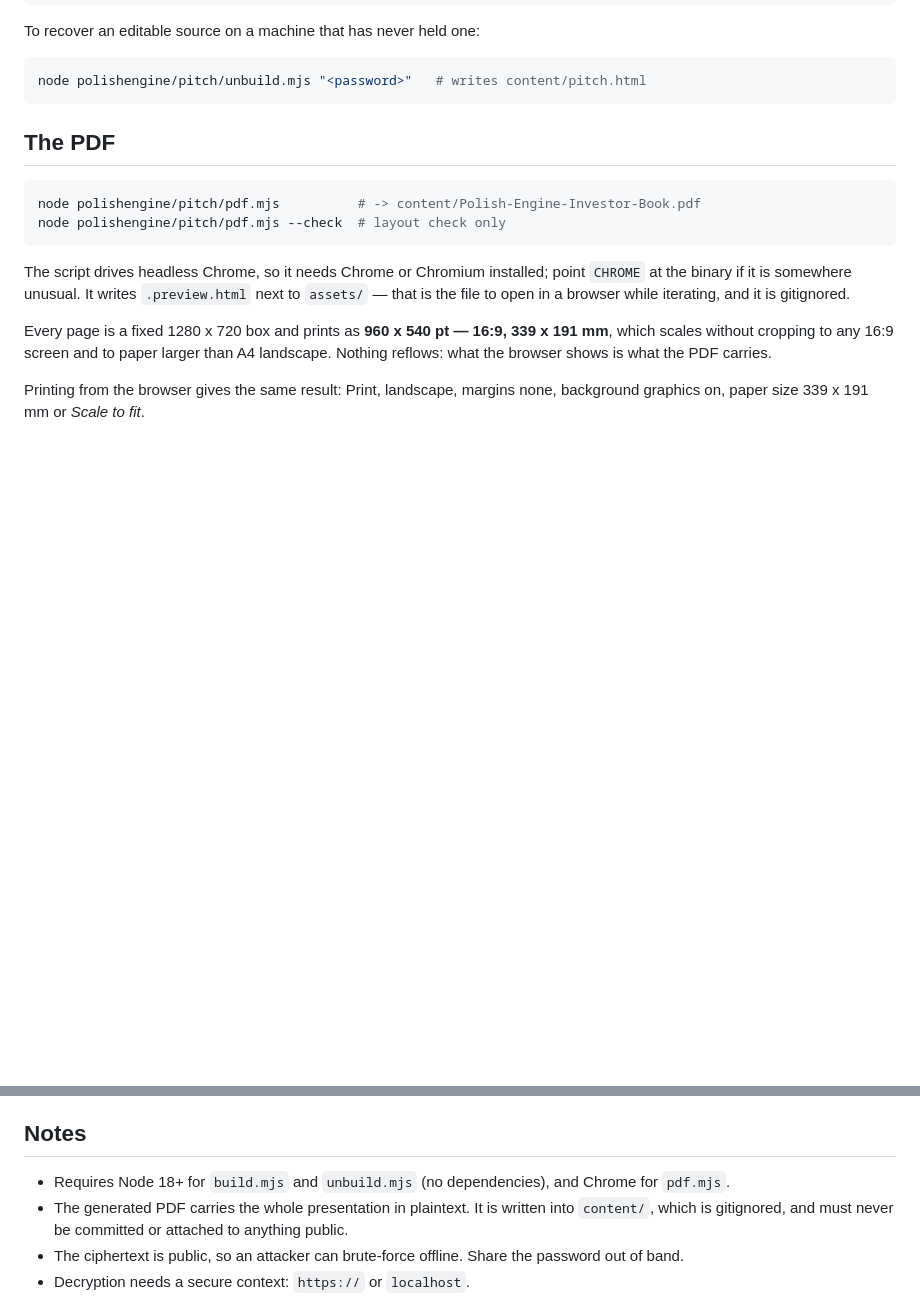
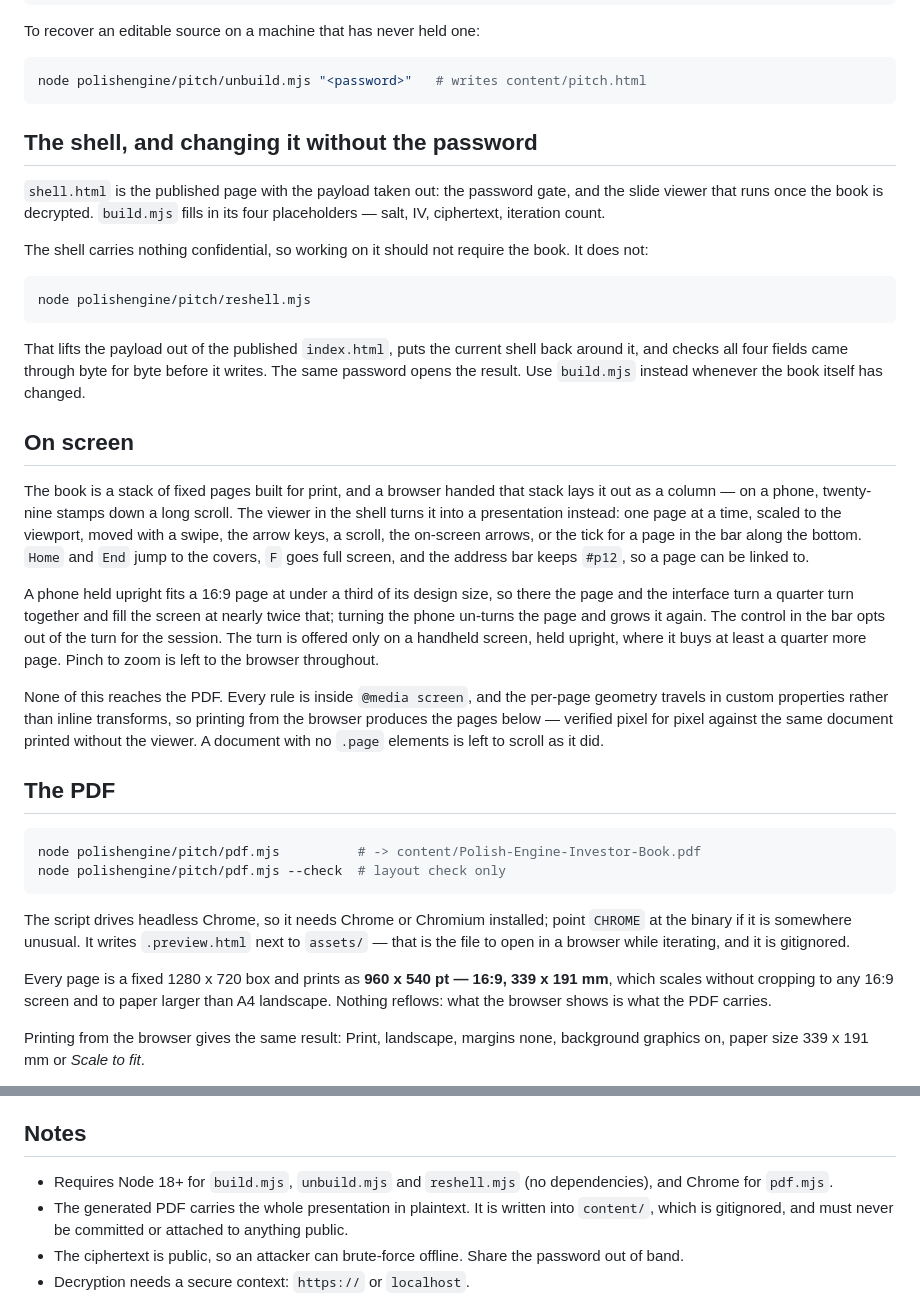
Before and after one commit to powerbee-tech/polski-silnik, a Markdown page: polishengine/pitch/README.md, 2 parts joined by grey strips. Drawn GitHub-style; blank space fills up the shorter version.

Commit message:
Document the shell, reshell.mjs and how the book reads on screen
Co-authored-by: Pawitram <science108@users.noreply.github.com>

````diff
--- a/polishengine/pitch/README.md
+++ b/polishengine/pitch/README.md
@@ -24,6 +24,47 @@ To recover an editable source on a machine that has never held one:
 ```sh
 node polishengine/pitch/unbuild.mjs "<password>"   # writes content/pitch.html
 ```
+
+## The shell, and changing it without the password
+
+`shell.html` is the published page with the payload taken out: the password
+gate, and the slide viewer that runs once the book is decrypted. `build.mjs`
+fills in its four placeholders — salt, IV, ciphertext, iteration count.
+
+The shell carries nothing confidential, so working on it should not require the
+book. It does not:
+
+```sh
+node polishengine/pitch/reshell.mjs
+```
+
+That lifts the payload out of the published `index.html`, puts the current
+shell back around it, and checks all four fields came through byte for byte
+before it writes. The same password opens the result. Use `build.mjs` instead
+whenever the book itself has changed.
+
+## On screen
+
+The book is a stack of fixed pages built for print, and a browser handed that
+stack lays it out as a column — on a phone, twenty-nine stamps down a long
+scroll. The viewer in the shell turns it into a presentation instead: one page
+at a time, scaled to the viewport, moved with a swipe, the arrow keys, a
+scroll, the on-screen arrows, or the tick for a page in the bar along the
+bottom. `Home` and `End` jump to the covers, `F` goes full screen, and the
+address bar keeps `#p12`, so a page can be linked to.
+
+A phone held upright fits a 16:9 page at under a third of its design size, so
+there the page and the interface turn a quarter turn together and fill the
+screen at nearly twice that; turning the phone un-turns the page and grows it
+again. The control in the bar opts out of the turn for the session. The turn is
+offered only on a handheld screen, held upright, where it buys at least a
+quarter more page. Pinch to zoom is left to the browser throughout.
+
+None of this reaches the PDF. Every rule is inside `@media screen`, and the
+per-page geometry travels in custom properties rather than inline transforms,
+so printing from the browser produces the pages below — verified pixel for
+pixel against the same document printed without the viewer. A document with no
+`.page` elements is left to scroll as it did.
 
 ## The PDF
 
@@ -132,8 +173,8 @@ filing dates and reach and claims no more.
 
 ## Notes
 
-- Requires Node 18+ for `build.mjs` and `unbuild.mjs` (no dependencies), and
-  Chrome for `pdf.mjs`.
+- Requires Node 18+ for `build.mjs`, `unbuild.mjs` and `reshell.mjs` (no
+  dependencies), and Chrome for `pdf.mjs`.
 - The generated PDF carries the whole presentation in plaintext. It is written
   into `content/`, which is gitignored, and must never be committed or attached
   to anything public.
````
